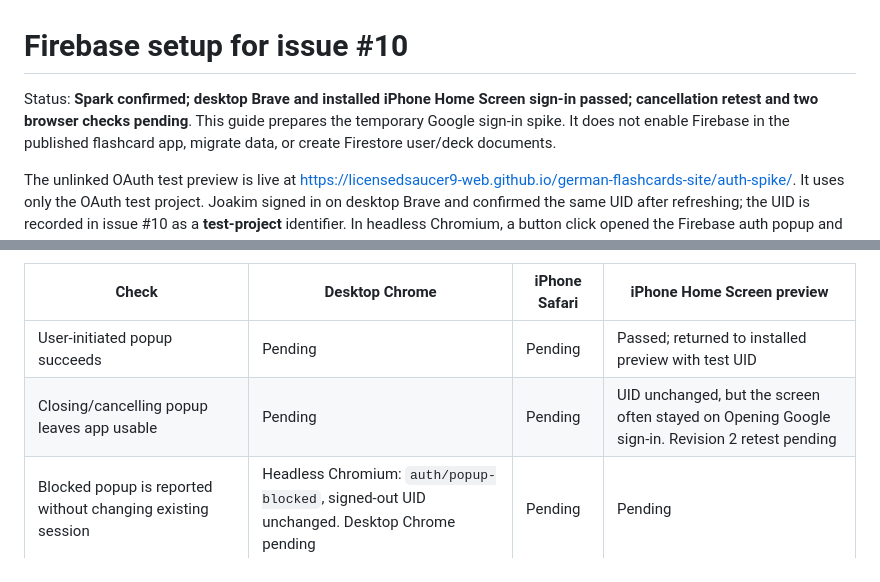
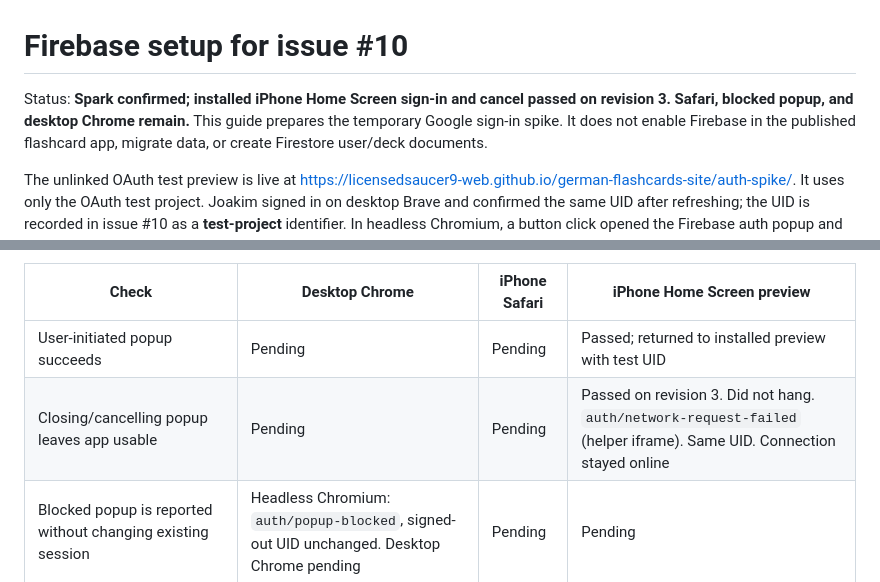
Before and after one commit to licensedsaucer9-web/ls9-flashcards, a Markdown page: docs/firebase-setup.md, 2 parts joined by grey strips. GitHub-like rendering.

```diff
--- a/docs/firebase-setup.md
+++ b/docs/firebase-setup.md
@@ -1,7 +1,7 @@
 # Firebase setup for issue #10
 
-Status: **Spark confirmed; desktop Brave and installed iPhone Home Screen
-sign-in passed; cancellation retest and two browser checks pending**.
+Status: **Spark confirmed; installed iPhone Home Screen sign-in and cancel
+passed on revision 3. Safari, blocked popup, and desktop Chrome remain.**
 This guide prepares the temporary Google sign-in spike. It does not enable
 Firebase in the published flashcard app, migrate data, or create Firestore
 user/deck documents.
@@ -156,7 +156,7 @@ recorded separately on issue #10 for migration mapping.
 | Check | Desktop Chrome | iPhone Safari | iPhone Home Screen preview |
 | --- | --- | --- | --- |
 | User-initiated popup succeeds | Pending | Pending | Passed; returned to installed preview with test UID |
-| Closing/cancelling popup leaves app usable | Pending | Pending | UID unchanged, but the screen often stayed on Opening Google sign-in. Revision 2 retest pending |
+| Closing/cancelling popup leaves app usable | Pending | Pending | Passed on revision 3. Did not hang. `auth/network-request-failed` (helper iframe). Same UID. Connection stayed online |
 | Blocked popup is reported without changing existing session | Headless Chromium: `auth/popup-blocked`, signed-out UID unchanged. Desktop Chrome pending | Pending | Pending |
 | Leave and reopen; same UID restored | Pending | Pending | Passed |
 | Airplane mode; prior session/local UI remains readable | Pending | Pending | Passed; offline indicator, same UID, sign-in error without losing session |
```
Also changed, not shown: docs/issue-10-status.md (+2 -2 lines).
